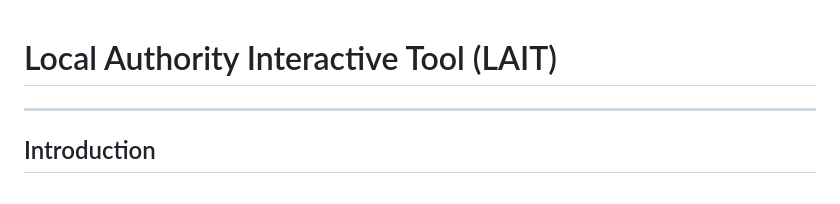
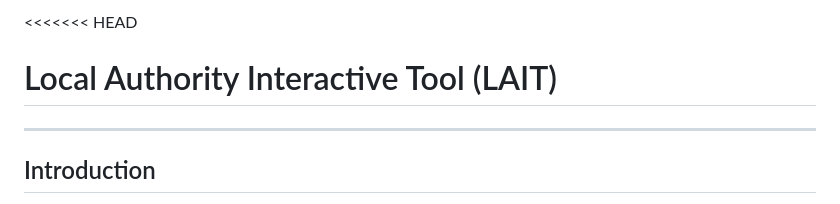
Before and after one commit to dfe-analytical-services/local-authority-interactive-tool, a Markdown page: README.md, the part around the change. Drawn GitHub-style.

```diff
--- a/README.md
+++ b/README.md
@@ -1,3 +1,4 @@
+<<<<<<< HEAD
 <!-- This is a template README for a DfE dashboard, use this as a starting point for creating your own readme, making sure to replace or delete wherevere there is three dots (...) with the content appropriate for your dashboard -->
 
 <!-- Add the title of your of application -->
```
